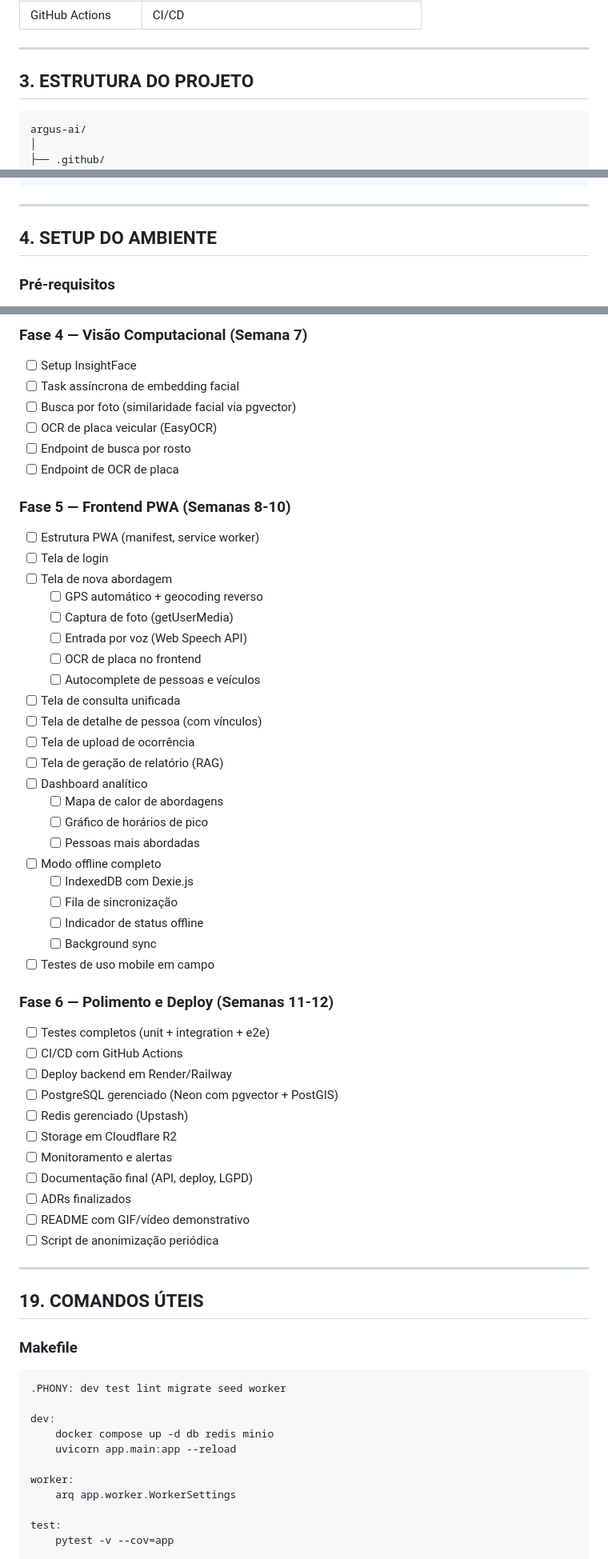
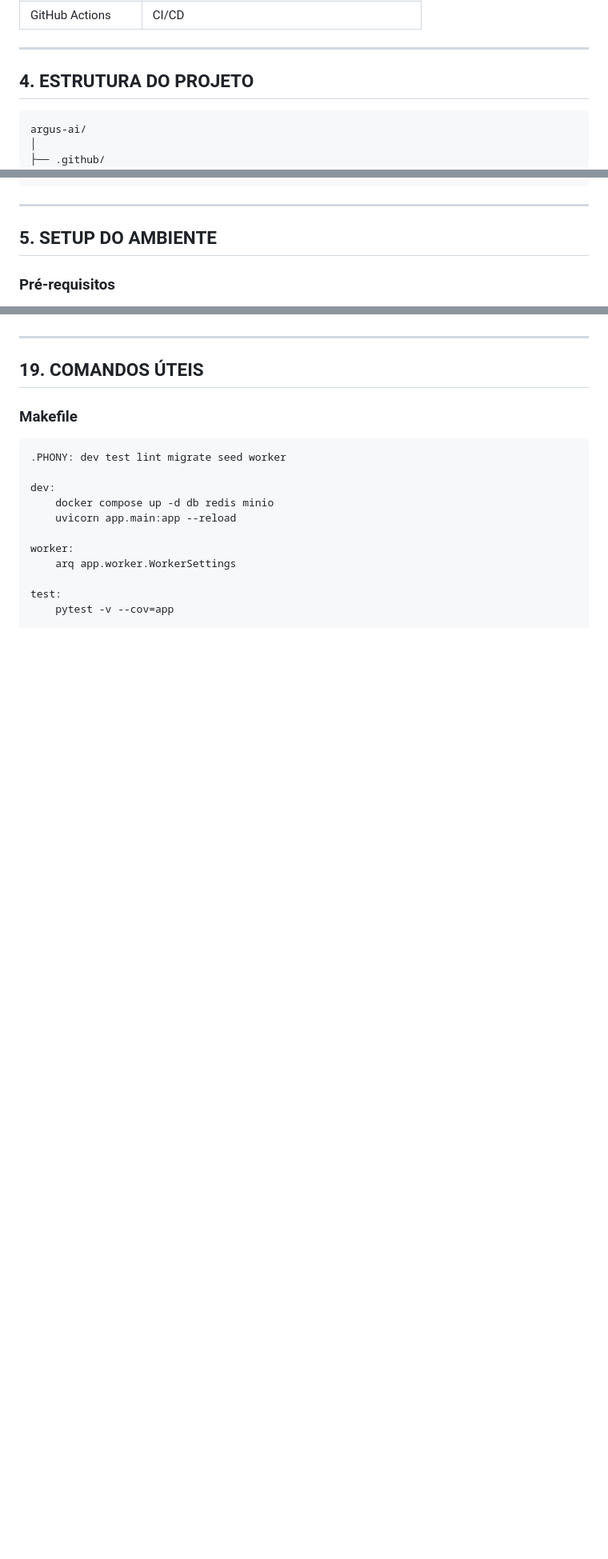
Before and after one commit to alexmabud/argus-ai, a Markdown page: ARGUS_AI_SPEC.md, 3 parts joined by grey strips. Shown at 80% size. Drawn GitHub-style; blank space fills up the shorter version.

````diff
--- a/ARGUS_AI_SPEC.md
+++ b/ARGUS_AI_SPEC.md
@@ -136,7 +194,7 @@ O nome faz referência a Argus Panoptes, o gigante de cem olhos da mitologia gre
 
 ---
 
-## 3. ESTRUTURA DO PROJETO
+## 4. ESTRUTURA DO PROJETO
 
 ```
 argus-ai/
@@ -346,7 +404,7 @@ argus-ai/
 
 ---
 
-## 4. SETUP DO AMBIENTE
+## 5. SETUP DO AMBIENTE
 
 ### Pré-requisitos
 
@@ -3303,50 +3314,3 @@ security/x  → correções de segurança
-### Fase 4 — Visão Computacional (Semana 7)
-
-- [ ] Setup InsightFace
-- [ ] Task assíncrona de embedding facial
-- [ ] Busca por foto (similaridade facial via pgvector)
-- [ ] OCR de placa veicular (EasyOCR)
-- [ ] Endpoint de busca por rosto
-- [ ] Endpoint de OCR de placa
-
-### Fase 5 — Frontend PWA (Semanas 8-10)
-
-- [ ] Estrutura PWA (manifest, service worker)
-- [ ] Tela de login
-- [ ] Tela de nova abordagem
-  - [ ] GPS automático + geocoding reverso
-  - [ ] Captura de foto (getUserMedia)
-  - [ ] Entrada por voz (Web Speech API)
-  - [ ] OCR de placa no frontend
-  - [ ] Autocomplete de pessoas e veículos
-- [ ] Tela de consulta unificada
-- [ ] Tela de detalhe de pessoa (com vínculos)
-- [ ] Tela de upload de ocorrência
-- [ ] Tela de geração de relatório (RAG)
-- [ ] Dashboard analítico
-  - [ ] Mapa de calor de abordagens
-  - [ ] Gráfico de horários de pico
-  - [ ] Pessoas mais abordadas
-- [ ] Modo offline completo
-  - [ ] IndexedDB com Dexie.js
-  - [ ] Fila de sincronização
-  - [ ] Indicador de status offline
-  - [ ] Background sync
-- [ ] Testes de uso mobile em campo
-
-### Fase 6 — Polimento e Deploy (Semanas 11-12)
-
-- [ ] Testes completos (unit + integration + e2e)
-- [ ] CI/CD com GitHub Actions
-- [ ] Deploy backend em Render/Railway
-- [ ] PostgreSQL gerenciado (Neon com pgvector + PostGIS)
-- [ ] Redis gerenciado (Upstash)
-- [ ] Storage em Cloudflare R2
-- [ ] Monitoramento e alertas
-- [ ] Documentação final (API, deploy, LGPD)
-- [ ] ADRs finalizados
-- [ ] README com GIF/vídeo demonstrativo
-- [ ] Script de anonimização periódica
 
 ---
 
````
Also changed, not shown: other parts of ARGUS_AI_SPEC.md (+91 -80 lines).
